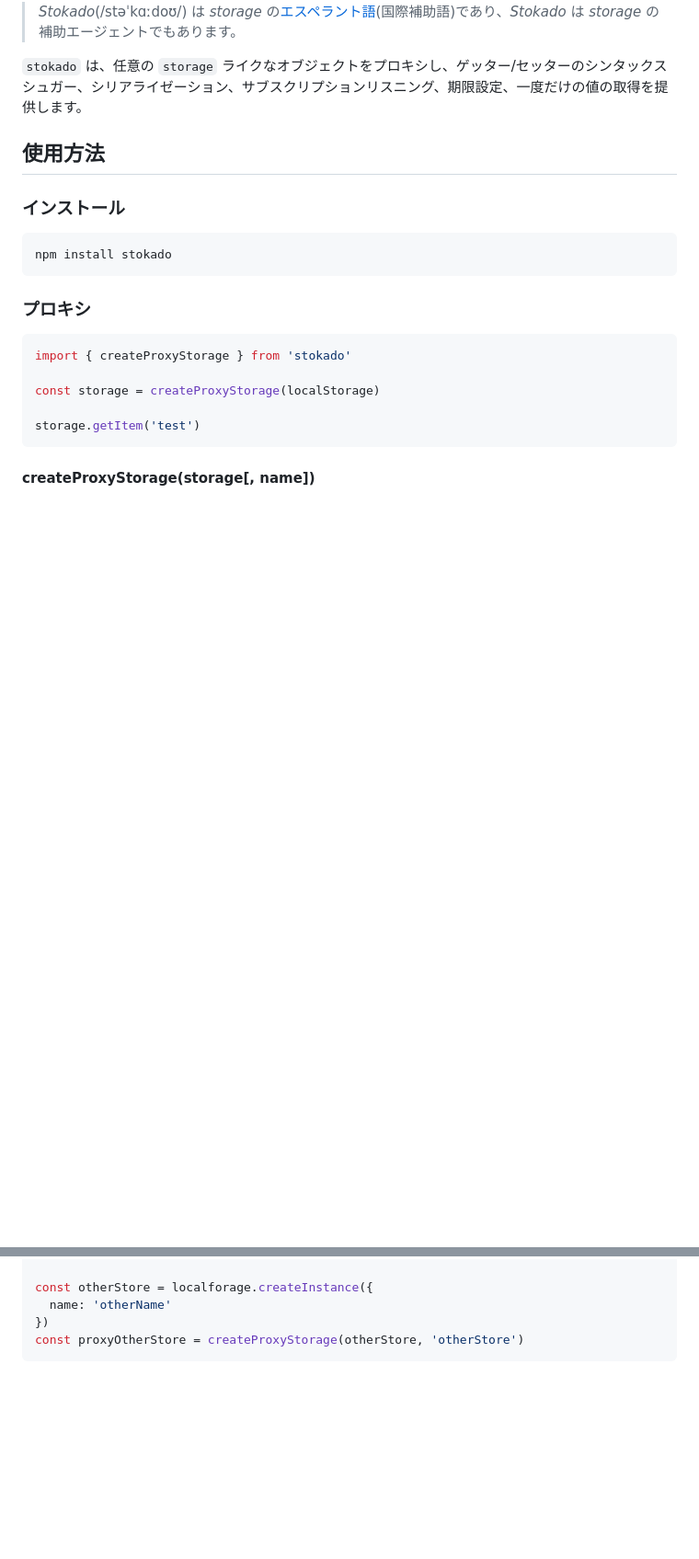
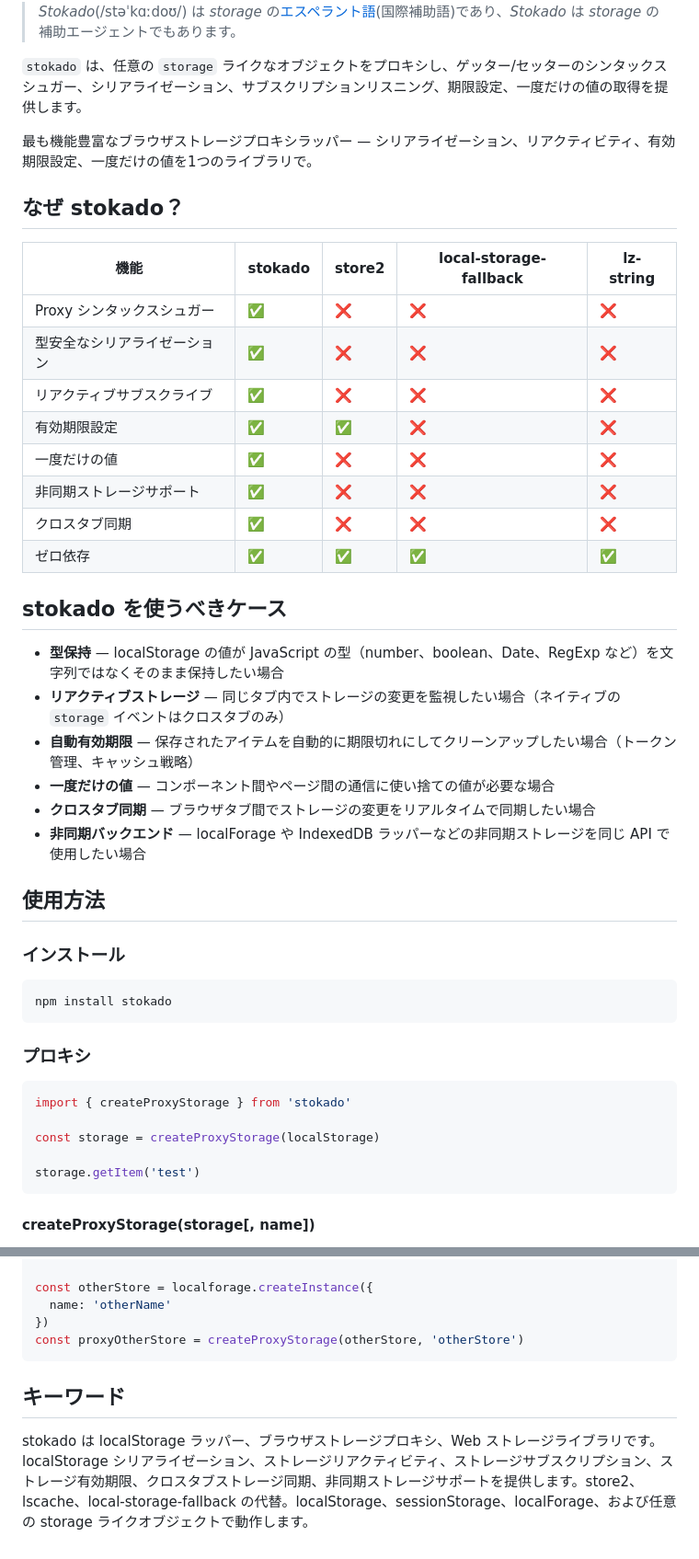
Before and after one commit to KID-joker/stokado, a Markdown page: README.ja.md, 2 parts joined by grey strips. Shown at 92% size. Rendered like a GitHub page; blank space fills up the shorter version.

Commit message:
docs: add comparison table, positioning statement, and keywords to Japanese README

````diff
--- a/README.ja.md
+++ b/README.ja.md
@@ -15,6 +15,30 @@
 > *Stokado*(/stəˈkɑːdoʊ/) は *storage* の[エスペラント語](https://ja.wikipedia.org/wiki/%E3%82%A8%E3%82%B9%E3%83%9A%E3%83%A9%E3%83%B3%E3%83%88)(国際補助語)であり、*Stokado* は *storage* の補助エージェントでもあります。
 
 `stokado` は、任意の `storage` ライクなオブジェクトをプロキシし、ゲッター/セッターのシンタックスシュガー、シリアライゼーション、サブスクリプションリスニング、期限設定、一度だけの値の取得を提供します。
+
+最も機能豊富なブラウザストレージプロキシラッパー — シリアライゼーション、リアクティビティ、有効期限設定、一度だけの値を1つのライブラリで。
+
+## なぜ stokado？
+
+| 機能 | stokado | store2 | local-storage-fallback | lz-string |
+|------|---------|--------|----------------------|-----------|
+| Proxy シンタックスシュガー | ✅ | ❌ | ❌ | ❌ |
+| 型安全なシリアライゼーション | ✅ | ❌ | ❌ | ❌ |
+| リアクティブサブスクライブ | ✅ | ❌ | ❌ | ❌ |
+| 有効期限設定 | ✅ | ✅ | ❌ | ❌ |
+| 一度だけの値 | ✅ | ❌ | ❌ | ❌ |
+| 非同期ストレージサポート | ✅ | ❌ | ❌ | ❌ |
+| クロスタブ同期 | ✅ | ❌ | ❌ | ❌ |
+| ゼロ依存 | ✅ | ✅ | ✅ | ✅ |
+
+## stokado を使うべきケース
+
+- **型保持** — localStorage の値が JavaScript の型（number、boolean、Date、RegExp など）を文字列ではなくそのまま保持したい場合
+- **リアクティブストレージ** — 同じタブ内でストレージの変更を監視したい場合（ネイティブの `storage` イベントはクロスタブのみ）
+- **自動有効期限** — 保存されたアイテムを自動的に期限切れにしてクリーンアップしたい場合（トークン管理、キャッシュ戦略）
+- **一度だけの値** — コンポーネント間やページ間の通信に使い捨ての値が必要な場合
+- **クロスタブ同期** — ブラウザタブ間でストレージの変更をリアルタイムで同期したい場合
+- **非同期バックエンド** — localForage や IndexedDB ラッパーなどの非同期ストレージを同じ API で使用したい場合
 
 ## 使用方法
 
@@ -195,3 +219,7 @@ const otherStore = localforage.createInstance({
 })
 const proxyOtherStore = createProxyStorage(otherStore, 'otherStore')
 ```
+
+## キーワード
+
+stokado は localStorage ラッパー、ブラウザストレージプロキシ、Web ストレージライブラリです。localStorage シリアライゼーション、ストレージリアクティビティ、ストレージサブスクリプション、ストレージ有効期限、クロスタブストレージ同期、非同期ストレージサポートを提供します。store2、lscache、local-storage-fallback の代替。localStorage、sessionStorage、localForage、および任意の storage ライクオブジェクトで動作します。
````
